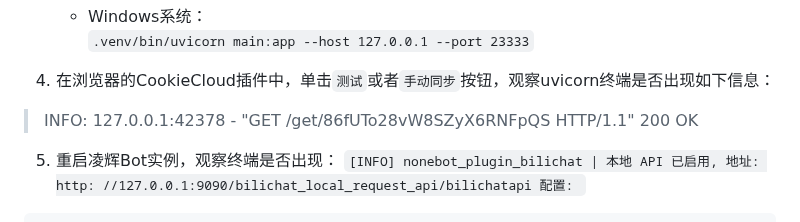
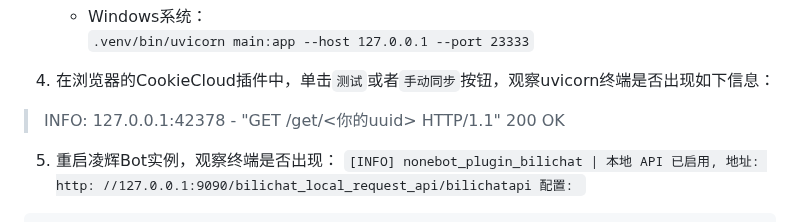
Before and after one commit to Harmless-Turtle/LingHuiBot, a Markdown page: markdown/cookiecloud_config.md, the part around the change. GitHub-like rendering.

```diff
--- a/markdown/cookiecloud_config.md
+++ b/markdown/cookiecloud_config.md
@@ -32,7 +32,7 @@ cookie_clouds:<br>
 `.venv/bin/uvicorn main:app --host 127.0.0.1 --port 23333`
 
 4. 在浏览器的CookieCloud插件中，单击`测试`或者`手动同步`按钮，观察uvicorn终端是否出现如下信息：<br>
-> INFO:     127.0.0.1:42378 - "GET /get/86fUTo28vW8SZyX6RNFpQS HTTP/1.1" 200 OK
+> INFO:     127.0.0.1:42378 - "GET /get/<你的uuid> HTTP/1.1" 200 OK
 
 5. 重启凌辉Bot实例，观察终端是否出现：
 `[INFO] nonebot_plugin_bilichat | 本地 API 已启用, 地址: http: //127.0.0.1:9090/bilichat_local_request_api/bilichatapi 配置: `<br>
```
